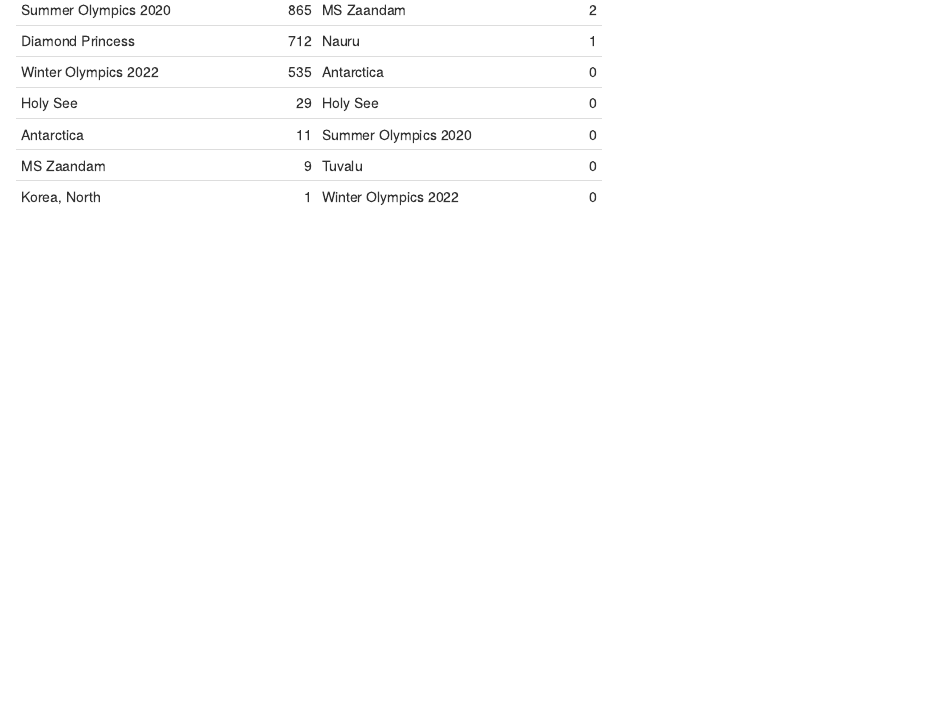
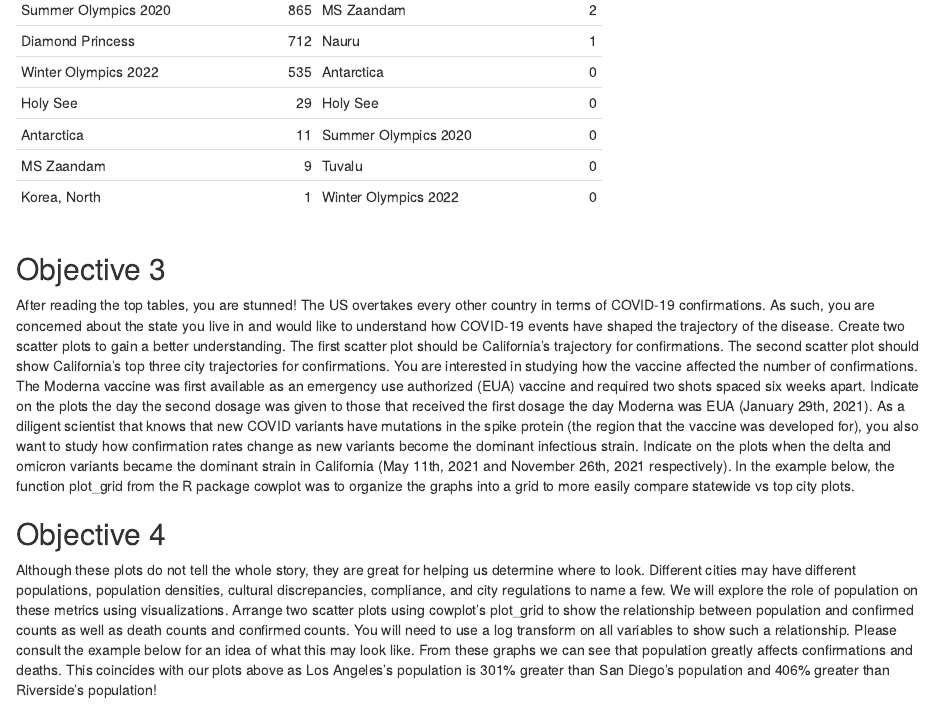
Before and after one commit to PLichtenfeld/Group-Project2, an R Markdown document (groupProject2MRKDWN.Rmd): the page in a window 1100 px wide, from 8490 px down. Rendered offline with R 4.5, knitr and Pandoc, with nearby package versions; some code elsewhere in the file could not run offline.

Commit message:
Objective 3 and 4 added

````diff
--- a/groupProject2MRKDWN.Rmd
+++ b/groupProject2MRKDWN.Rmd
@@ -132,3 +132,11 @@
 
 
 ```
+
+## Objective 3
+
+After reading the top tables, you are stunned! The US overtakes every other country in terms of COVID-19 confirmations. As such, you are concerned about the state you live in and would like to understand how COVID-19 events have shaped the trajectory of the disease. Create two scatter plots to gain a better understanding. The first scatter plot should be California’s trajectory for confirmations. The second scatter plot should show California’s top three city trajectories for confirmations. You are interested in studying how the vaccine affected the number of confirmations. The Moderna vaccine was first available as an emergency use authorized (EUA) vaccine and required two shots spaced six weeks apart. Indicate on the plots the day the second dosage was given to those that received the first dosage the day Moderna was EUA (January 29th, 2021). As a diligent scientist that knows that new COVID variants have mutations in the spike protein (the region that the vaccine was developed for), you also want to study how confirmation rates change as new variants become the dominant infectious strain. Indicate on the plots when the delta and omicron variants became the dominant strain in California (May 11th, 2021 and November 26th, 2021 respectively). In the example below, the function plot_grid from the R package cowplot was to organize the graphs into a grid to more easily compare statewide vs top city plots.
+
+## Objective 4
+
+Although these plots do not tell the whole story, they are great for helping us determine where to look. Different cities may have different populations, population densities, cultural discrepancies, compliance, and city regulations to name a few. We will explore the role of population on these metrics using visualizations. Arrange two scatter plots using cowplot’s plot_grid to show the relationship between population and confirmed counts as well as death counts and confirmed counts. You will need to use a log transform on all variables to show such a relationship. Please consult the example below for an idea of what this may look like. From these graphs we can see that population greatly affects confirmations and deaths. This coincides with our plots above as Los Angeles’s population is 301% greater than San Diego’s population and 406% greater than Riverside’s population!
````
